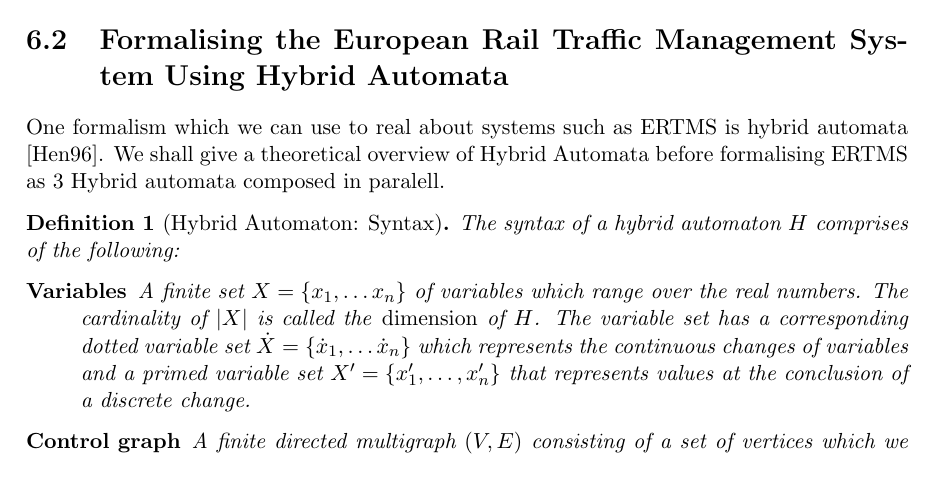
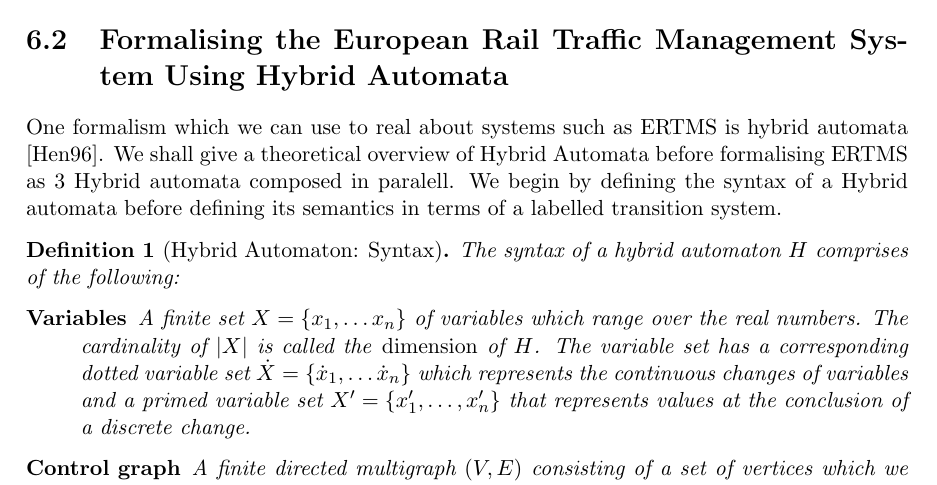
Before and after one commit to andrewjlawrence/thesis, a LaTeX thesis (Main.tex, which reads Maude.tex): part of page 27 of 49, cut so that both start at the same text. Compiled offline with pdfLaTeX.

Commit message:
minor changes

```diff
--- a/Maude.tex
+++ b/Maude.tex
@@ -8,7 +8,7 @@
 
 \section{Formalising the European Rail Traffic Management System Using Hybrid Automata}
 One formalism which we can use to real about systems such as ERTMS is hybrid automata \cite{TH96}. We shall give a theoretical overview of Hybrid Automata before formalising ERTMS as 3 Hybrid automata composed in paralell.
-
+We begin by defining the syntax of a Hybrid automata before defining its semantics in terms of a labelled transition system.
 \begin{mydef}[Hybrid Automaton: Syntax]
 The syntax of a hybrid automaton $H$ comprises of the following:
 \begin{description}
```
Also changed, not shown: Main.pdf.
